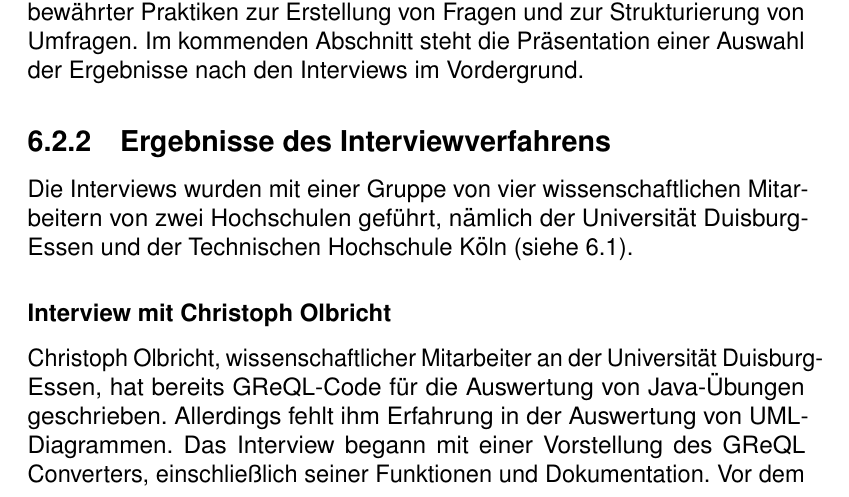
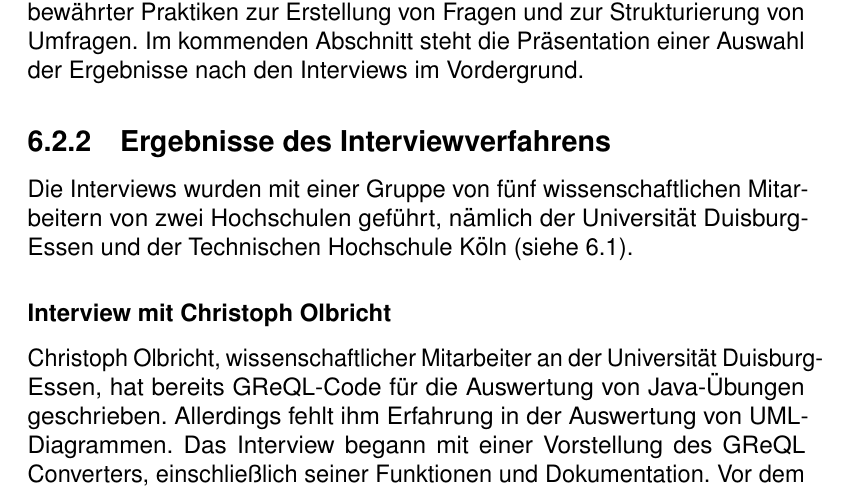
Before and after one commit to michael-mb/Masterthesis, a LaTeX thesis (main.tex, which reads content/06_Evaluation.tex): part of page 82 of 137, cut so that both start at the same text. Compiled offline with pdfLaTeX.

Commit message:
correct errors

```diff
--- a/content/06_Evaluation.tex
+++ b/content/06_Evaluation.tex
@@ -242,7 +242,7 @@ Interviews im Vordergrund.
 
 \subsection{Ergebnisse des Interviewverfahrens}
 
-Die Interviews wurden mit einer Gruppe von vier wissenschaftlichen Mitarbeitern von zwei Hochschulen geführt, nämlich
+Die Interviews wurden mit einer Gruppe von fünf wissenschaftlichen Mitarbeitern von zwei Hochschulen geführt, nämlich
 der Universität Duisburg-Essen und der Technischen Hochschule Köln (siehe~\ref{tab:personnen}).
 
 \begin{table}
```
Also changed, not shown: out/main.pdf.
